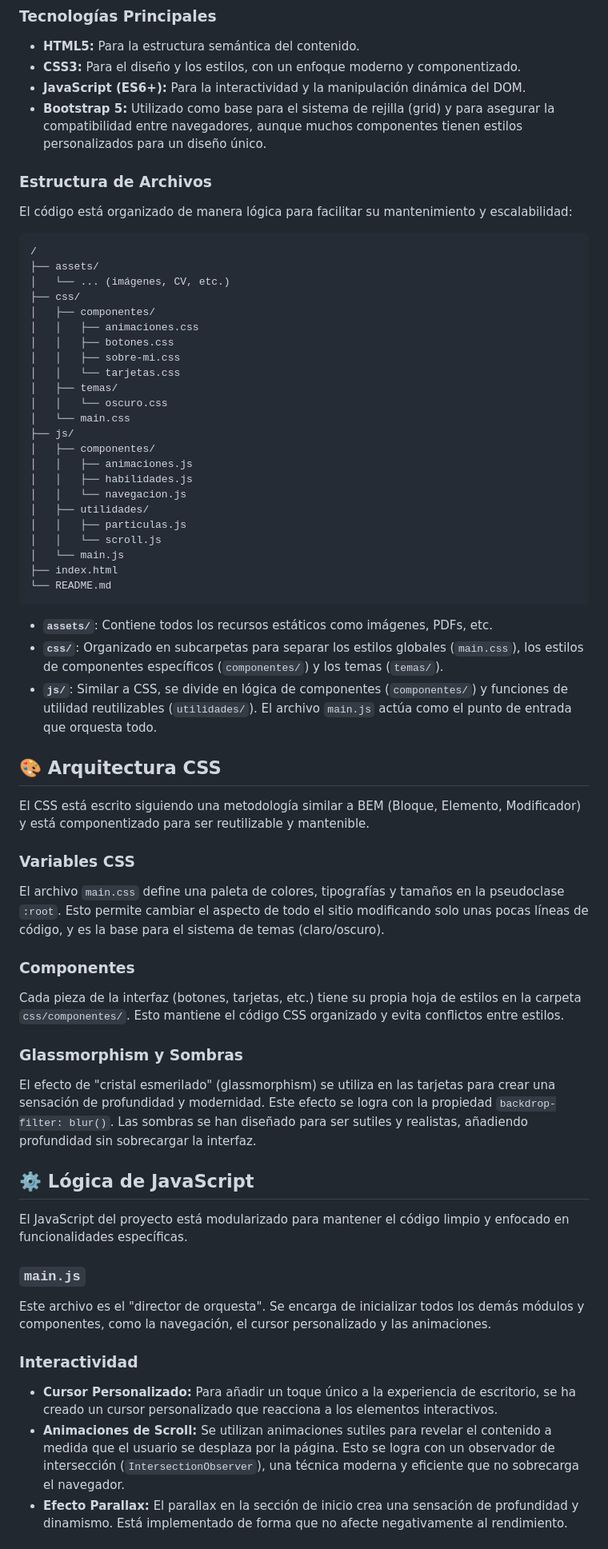
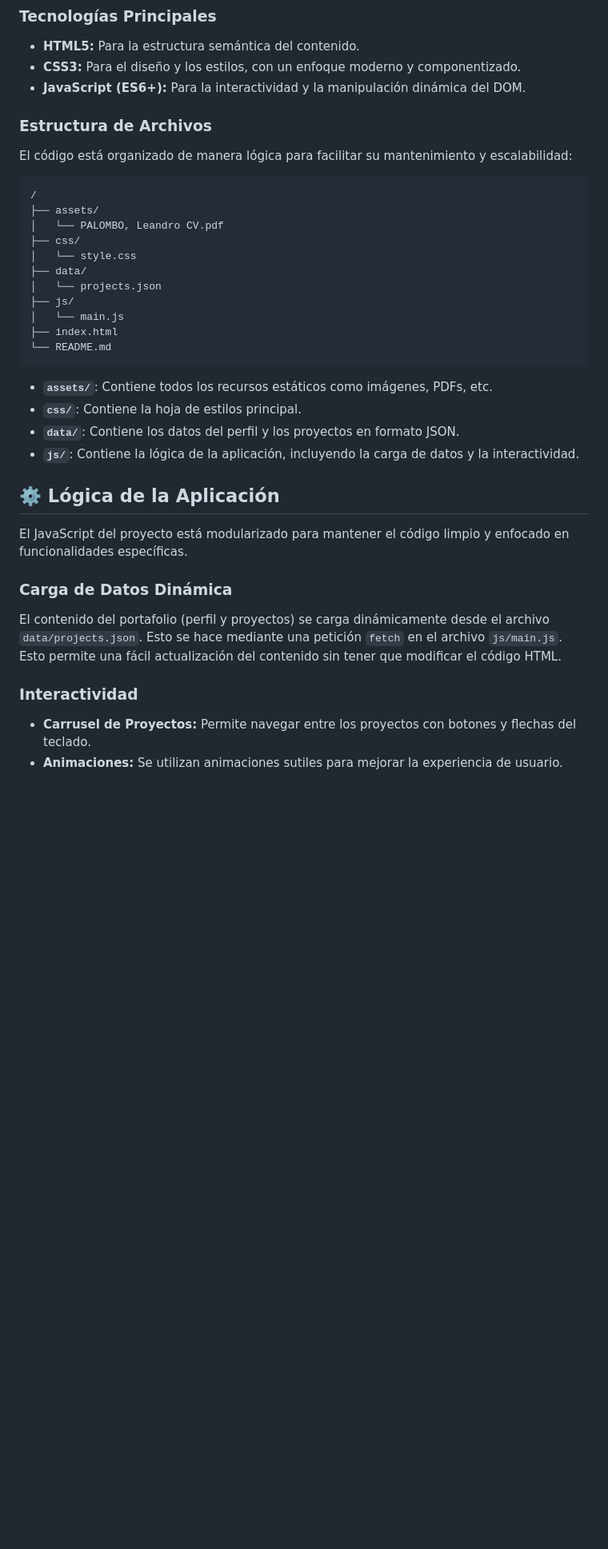
Before and after one commit to LEAN-EnLAN/Portafolio-Leandro-Palombo, a Markdown page: README.md, the part around the change printed below. Shown: that part at 80% size. Drawn GitHub-style; blank space fills up the shorter version.

Commit message:
docs: update README.md with new project structure

````diff
--- a/README.md
+++ b/README.md
@@ -19,7 +19,6 @@ El proyecto está construido con tecnologías web estándar, siguiendo una estru
 *   **HTML5:** Para la estructura semántica del contenido.
 *   **CSS3:** Para el diseño y los estilos, con un enfoque moderno y componentizado.
 *   **JavaScript (ES6+):** Para la interactividad y la manipulación dinámica del DOM.
-*   **Bootstrap 5:** Utilizado como base para el sistema de rejilla (grid) y para asegurar la compatibilidad entre navegadores, aunque muchos componentes tienen estilos personalizados para un diseño único.
 
 ### Estructura de Archivos
 
@@ -28,60 +27,32 @@ El código está organizado de manera lógica para facilitar su mantenimiento y
 ```
 /
 ├── assets/
-│   └── ... (imágenes, CV, etc.)
+│   └── PALOMBO, Leandro CV.pdf
 ├── css/
-│   ├── componentes/
-│   │   ├── animaciones.css
-│   │   ├── botones.css
-│   │   ├── sobre-mi.css
-│   │   └── tarjetas.css
-│   ├── temas/
-│   │   └── oscuro.css
-│   └── main.css
+│   └── style.css
+├── data/
+│   └── projects.json
 ├── js/
-│   ├── componentes/
-│   │   ├── animaciones.js
-│   │   ├── habilidades.js
-│   │   └── navegacion.js
-│   ├── utilidades/
-│   │   ├── particulas.js
-│   │   └── scroll.js
 │   └── main.js
 ├── index.html
 └── README.md
 ```
 
 *   **`assets/`**: Contiene todos los recursos estáticos como imágenes, PDFs, etc.
-*   **`css/`**: Organizado en subcarpetas para separar los estilos globales (`main.css`), los estilos de componentes específicos (`componentes/`) y los temas (`temas/`).
-*   **`js/`**: Similar a CSS, se divide en lógica de componentes (`componentes/`) y funciones de utilidad reutilizables (`utilidades/`). El archivo `main.js` actúa como el punto de entrada que orquesta todo.
+*   **`css/`**: Contiene la hoja de estilos principal.
+*   **`data/`**: Contiene los datos del perfil y los proyectos en formato JSON.
+*   **`js/`**: Contiene la lógica de la aplicación, incluyendo la carga de datos y la interactividad.
 
-## 🎨 Arquitectura CSS
-
-El CSS está escrito siguiendo una metodología similar a BEM (Bloque, Elemento, Modificador) y está componentizado para ser reutilizable y mantenible.
-
-### Variables CSS
-
-El archivo `main.css` define una paleta de colores, tipografías y tamaños en la pseudoclase `:root`. Esto permite cambiar el aspecto de todo el sitio modificando solo unas pocas líneas de código, y es la base para el sistema de temas (claro/oscuro).
-
-### Componentes
-
-Cada pieza de la interfaz (botones, tarjetas, etc.) tiene su propia hoja de estilos en la carpeta `css/componentes/`. Esto mantiene el código CSS organizado y evita conflictos entre estilos.
-
-### Glassmorphism y Sombras
-
-El efecto de "cristal esmerilado" (glassmorphism) se utiliza en las tarjetas para crear una sensación de profundidad y modernidad. Este efecto se logra con la propiedad `backdrop-filter: blur()`. Las sombras se han diseñado para ser sutiles y realistas, añadiendo profundidad sin sobrecargar la interfaz.
-
-## ⚙️ Lógica de JavaScript
+## ⚙️ Lógica de la Aplicación
 
 El JavaScript del proyecto está modularizado para mantener el código limpio y enfocado en funcionalidades específicas.
 
-### `main.js`
+### Carga de Datos Dinámica
 
-Este archivo es el "director de orquesta". Se encarga de inicializar todos los demás módulos y componentes, como la navegación, el cursor personalizado y las animaciones.
+El contenido del portafolio (perfil y proyectos) se carga dinámicamente desde el archivo `data/projects.json`. Esto se hace mediante una petición `fetch` en el archivo `js/main.js`. Esto permite una fácil actualización del contenido sin tener que modificar el código HTML.
 
 ### Interactividad
 
-*   **Cursor Personalizado:** Para añadir un toque único a la experiencia de escritorio, se ha creado un cursor personalizado que reacciona a los elementos interactivos.
-*   **Animaciones de Scroll:** Se utilizan animaciones sutiles para revelar el contenido a medida que el usuario se desplaza por la página. Esto se logra con un observador de intersección (`IntersectionObserver`), una técnica moderna y eficiente que no sobrecarga el navegador.
-*   **Efecto Parallax:** El parallax en la sección de inicio crea una sensación de profundidad y dinamismo. Está implementado de forma que no afecte negativamente al rendimiento.
+*   **Carrusel de Proyectos:** Permite navegar entre los proyectos con botones y flechas del teclado.
+*   **Animaciones:** Se utilizan animaciones sutiles para mejorar la experiencia de usuario.
 
````
Also changed, not shown: other parts of README.md (+6 -8 lines).
